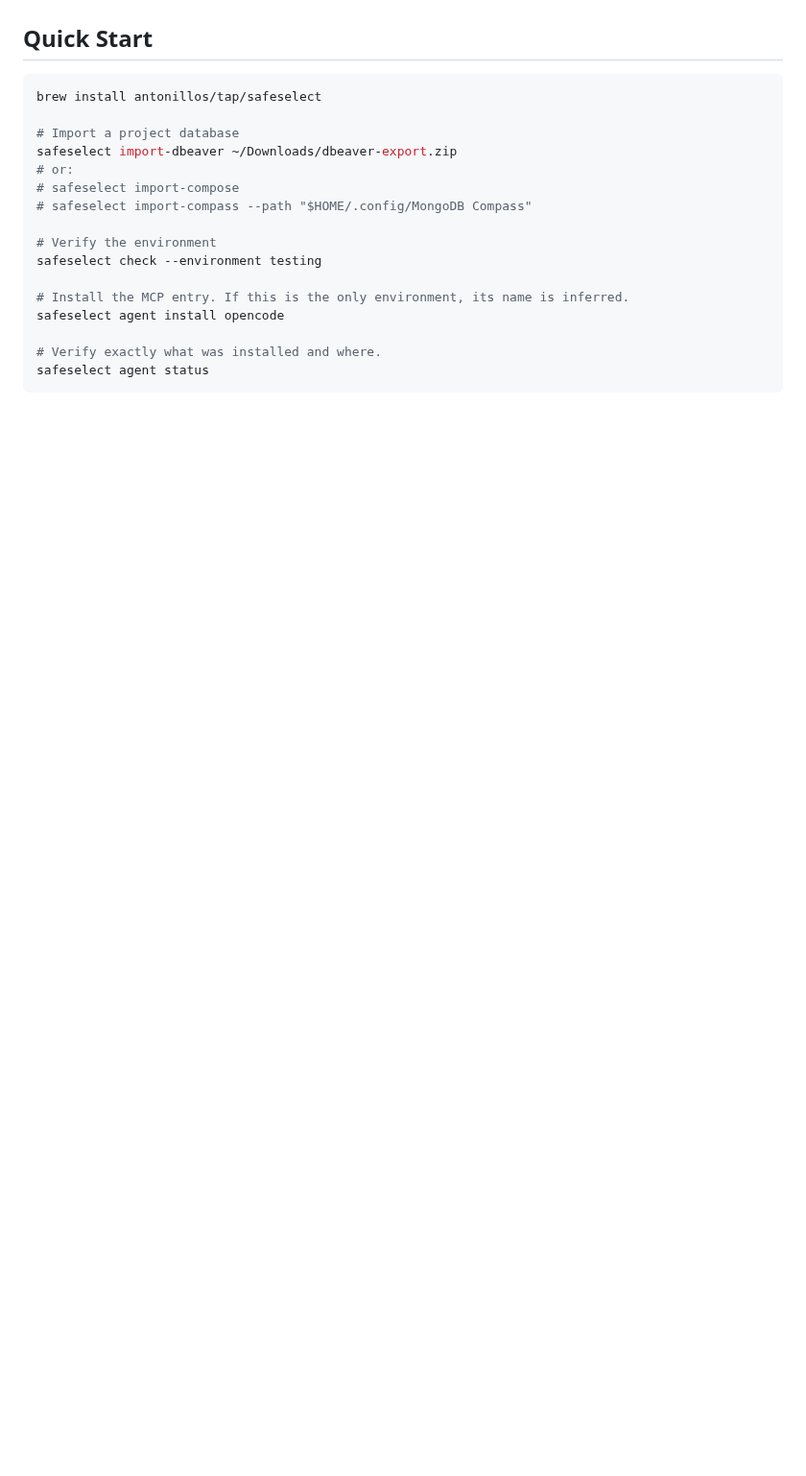
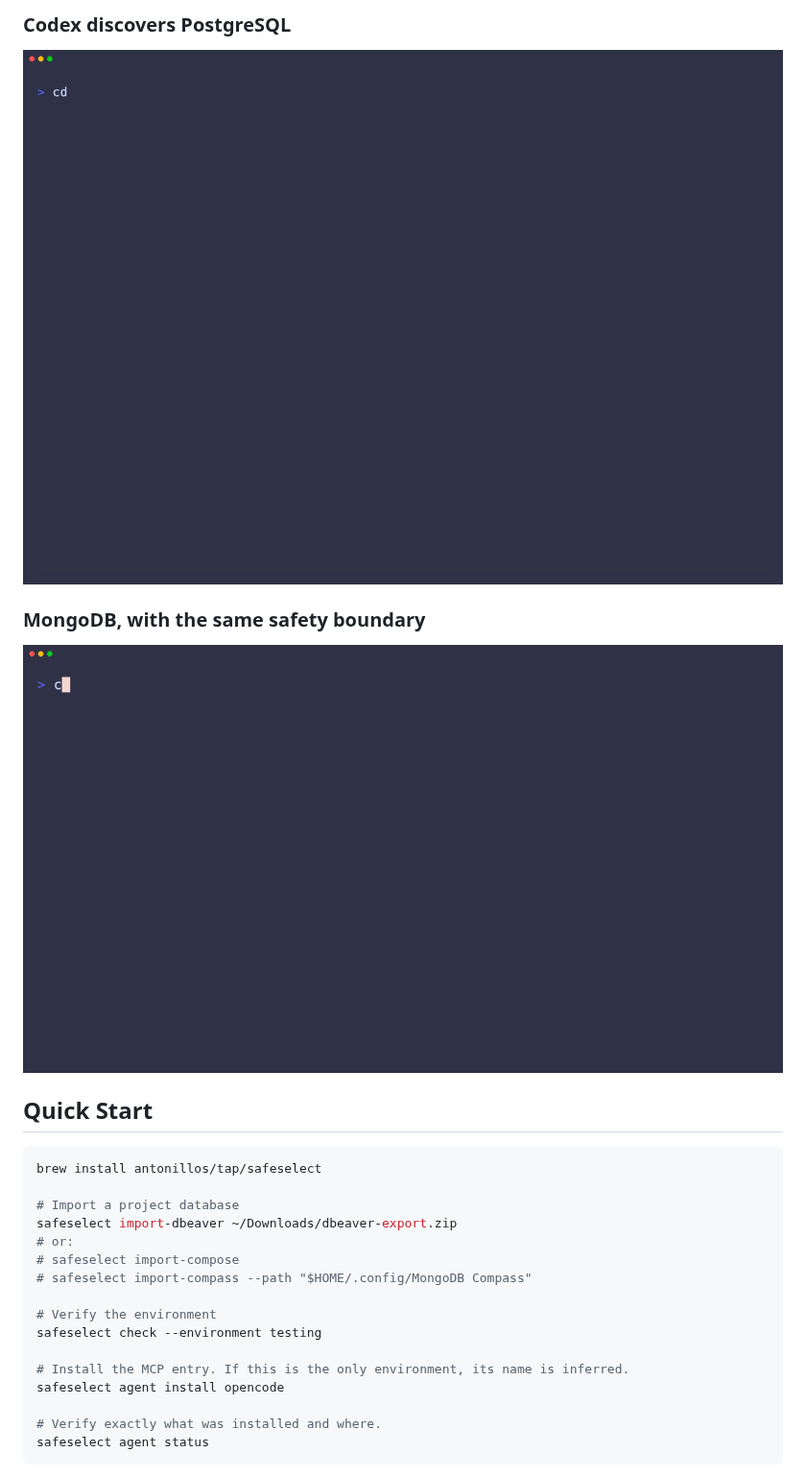
Before and after one commit to antonillos/safeselect, a Markdown page: README.md, the part around one of its changes. Shown at 96% size. Rendered like a GitHub page; pictures changed too: docs/recordings/safeselect-codex.gif (added), docs/recordings/safeselect-mongodb.gif (added); blank space fills up the shorter version.

Commit message:
docs(demo): add recording gallery (#148)

```diff
--- a/README.md
+++ b/README.md
@@ -82,3 +96,14 @@ The agent talks to SafeSelect through MCP stdio. SafeSelect enforces policy in R
+### Codex discovers PostgreSQL
+
+<p align="center">
+  <img src="docs/recordings/safeselect-codex.gif" alt="Codex discovers PostgreSQL through SafeSelect MCP" width="900">
+</p>
+
+### MongoDB, with the same safety boundary
+
+<p align="center">
+  <img src="docs/recordings/safeselect-mongodb.gif" alt="OpenCode discovers MongoDB through SafeSelect MCP" width="900">
+</p>
 
 ## Quick Start
 
```
Also changed, not shown: other parts of README.md (+14 -0 lines), demo/README.md (+14 -6 lines), docs/recordings/safeselect-codex-install.gif (added), docs/recordings/safeselect-opencode.gif (added), docs/recordings/safeselect-readonly.gif (added).
